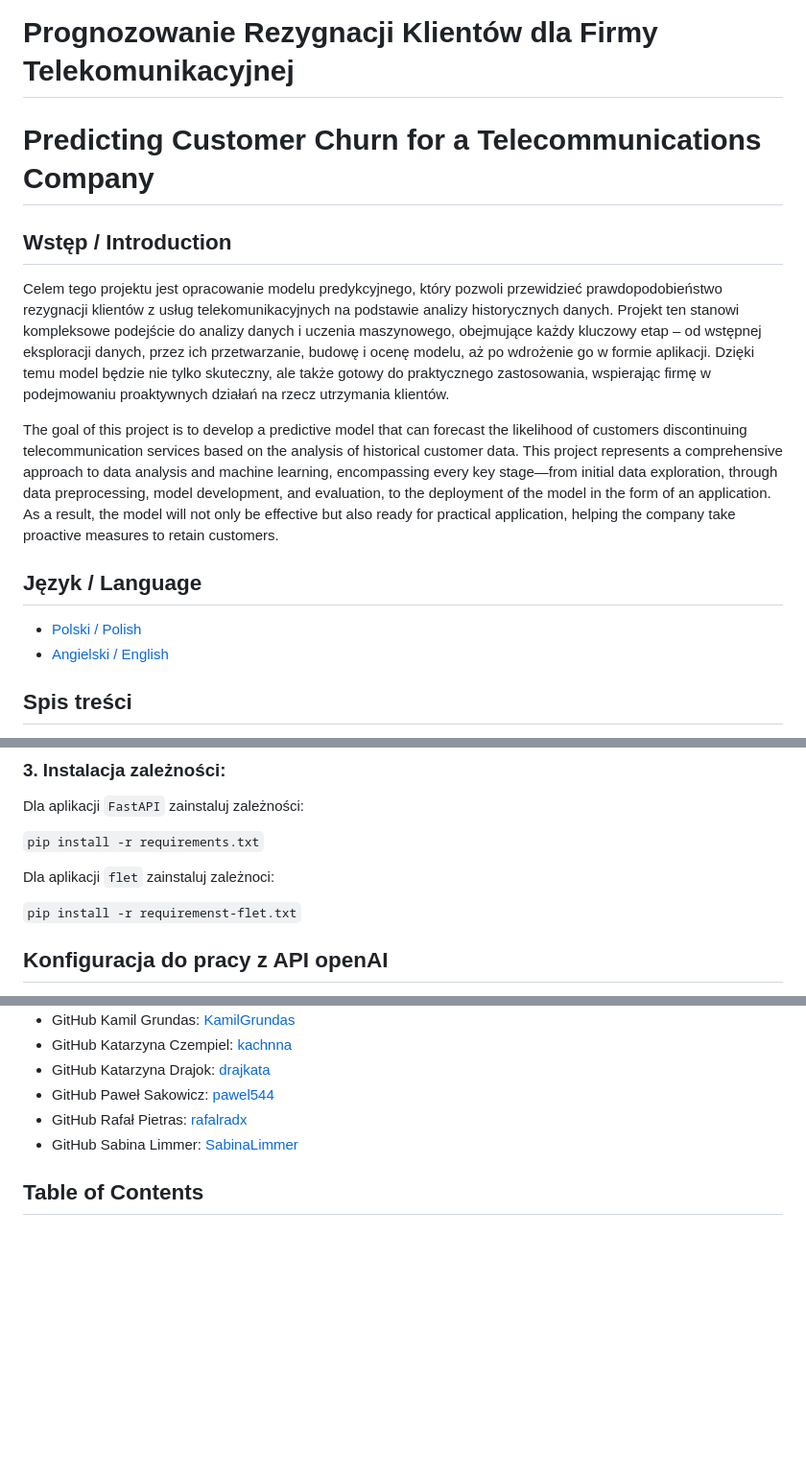
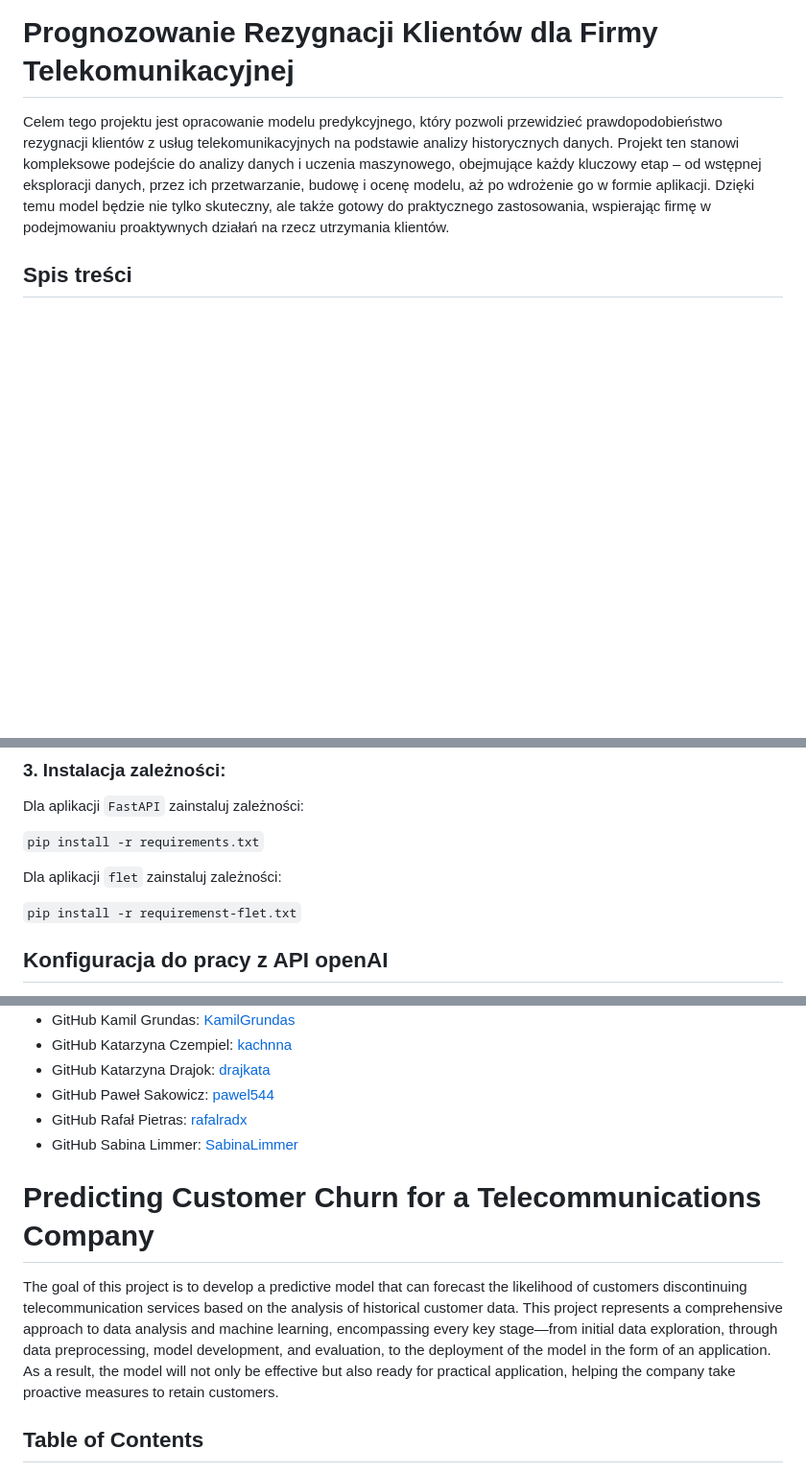
Before and after one commit to rafalradx/churn-shield, a Markdown page: README.md, 3 parts joined by grey strips. Shown: that part at 96% size. Rendered like a GitHub page; blank space fills up the shorter version.

```diff
--- a/README.md
+++ b/README.md
@@ -1,17 +6,6 @@
 # Prognozowanie Rezygnacji Klientów dla Firmy Telekomunikacyjnej
 
-# Predicting Customer Churn for a Telecommunications Company
-
-## Wstęp / Introduction
-
 Celem tego projektu jest opracowanie modelu predykcyjnego, który pozwoli przewidzieć prawdopodobieństwo rezygnacji klientów z usług telekomunikacyjnych na podstawie analizy historycznych danych. Projekt ten stanowi kompleksowe podejście do analizy danych i uczenia maszynowego, obejmujące każdy kluczowy etap – od wstępnej eksploracji danych, przez ich przetwarzanie, budowę i ocenę modelu, aż po wdrożenie go w formie aplikacji. Dzięki temu model będzie nie tylko skuteczny, ale także gotowy do praktycznego zastosowania, wspierając firmę w podejmowaniu proaktywnych działań na rzecz utrzymania klientów.
-
-The goal of this project is to develop a predictive model that can forecast the likelihood of customers discontinuing telecommunication services based on the analysis of historical customer data. This project represents a comprehensive approach to data analysis and machine learning, encompassing every key stage—from initial data exploration, through data preprocessing, model development, and evaluation, to the deployment of the model in the form of an application. As a result, the model will not only be effective but also ready for practical application, helping the company take proactive measures to retain customers.
-
-## Język / Language
-
-- [Polski / Polish](#spis-treści)
-- [Angielski / English](#table-of-contents)
 
 ## Spis treści
 
@@ -59,7 +53,7 @@ Dla aplikacji `FastAPI` zainstaluj zależności:
 
 `pip install -r requirements.txt`
 
-Dla aplikacji `flet` zainstaluj zależnoci:
+Dla aplikacji `flet` zainstaluj zależności:
 
 `pip install -r requiremenst-flet.txt`
 
@@ -154,6 +153,10 @@ Jeśli masz pytania, sugestie lub chciałbyś się skontaktować w sprawie aplik
 - GitHub Rafał Pietras: [rafalradx](https://github.com/rafalradx)
 - GitHub Sabina Limmer: [SabinaLimmer](https://github.com/SabinaLimmer)
 
+# Predicting Customer Churn for a Telecommunications Company
+
+The goal of this project is to develop a predictive model that can forecast the likelihood of customers discontinuing telecommunication services based on the analysis of historical customer data. This project represents a comprehensive approach to data analysis and machine learning, encompassing every key stage—from initial data exploration, through data preprocessing, model development, and evaluation, to the deployment of the model in the form of an application. As a result, the model will not only be effective but also ready for practical application, helping the company take proactive measures to retain customers.
+
 ## Table of Contents
 
 - [Configuration](#Configuration)
```
Also changed, not shown: other parts of README.md (+16 -3 lines).
